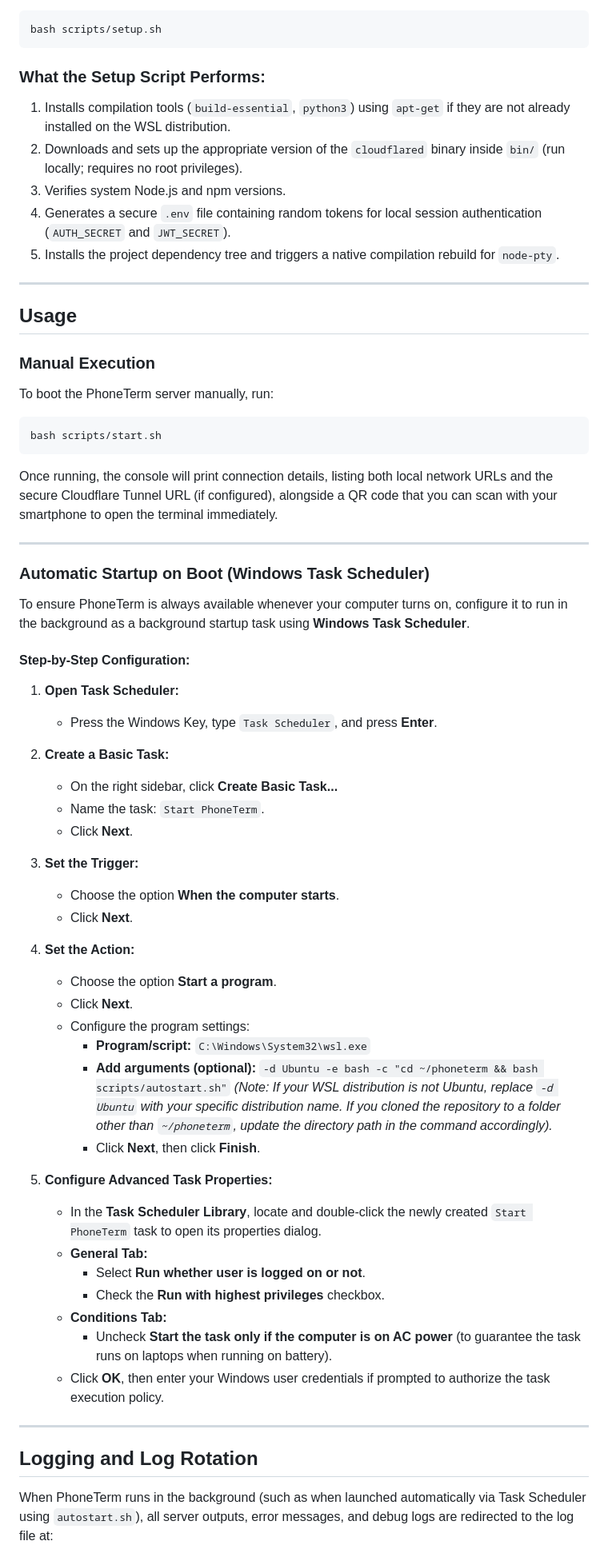
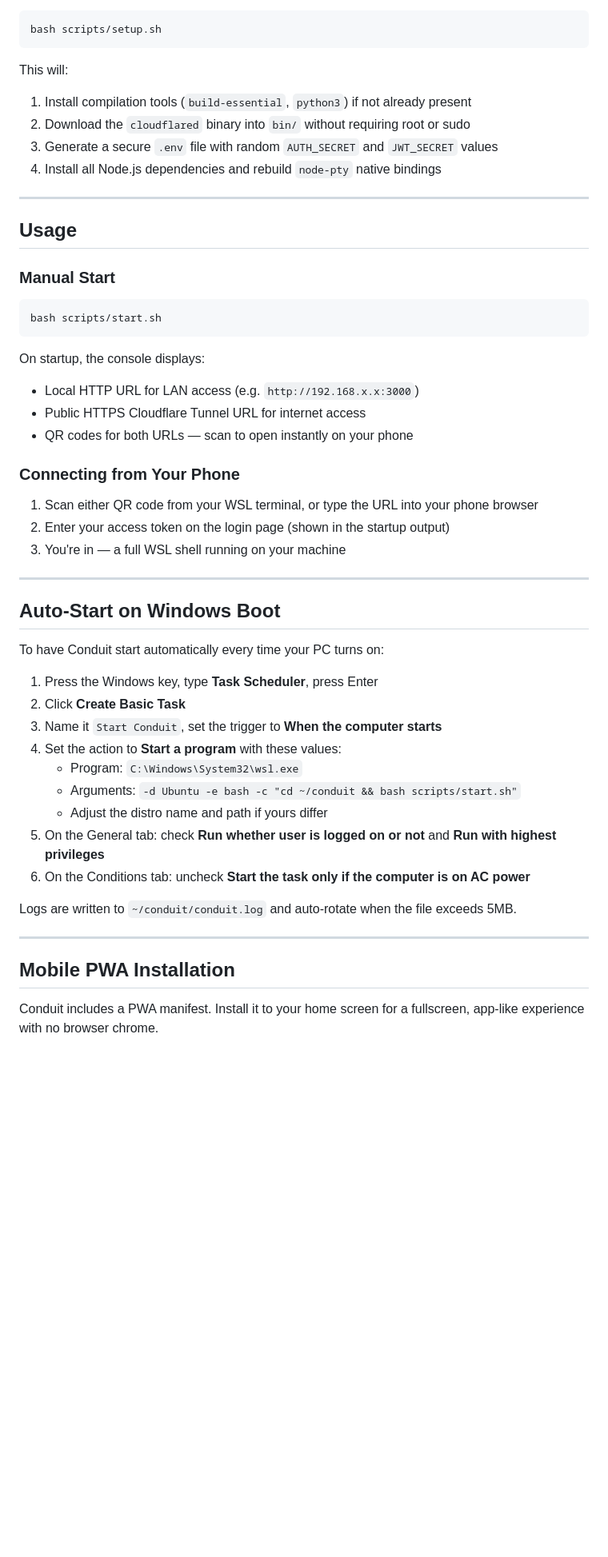
Before and after one commit to dreamymc/phoneterm, a Markdown page: README.md, the part around one of its changes. Shown at 80% size. Drawn GitHub-style; blank space fills up the shorter version.

````diff
--- a/README.md
+++ b/README.md
@@ -43,68 +76,56 @@ Run the automated setup script from the project root to install Node.js dependen
 bash scripts/setup.sh
 ```
 
-### What the Setup Script Performs:
-1. Installs compilation tools (`build-essential`, `python3`) using `apt-get` if they are not already installed on the WSL distribution.
-2. Downloads and sets up the appropriate version of the `cloudflared` binary inside `bin/` (run locally; requires no root privileges).
-3. Verifies system Node.js and npm versions.
-4. Generates a secure `.env` file containing random tokens for local session authentication (`AUTH_SECRET` and `JWT_SECRET`).
-5. Installs the project dependency tree and triggers a native compilation rebuild for `node-pty`.
+This will:
+
+1. Install compilation tools (`build-essential`, `python3`) if not already present
+2. Download the `cloudflared` binary into `bin/` without requiring root or sudo
+3. Generate a secure `.env` file with random `AUTH_SECRET` and `JWT_SECRET` values
+4. Install all Node.js dependencies and rebuild `node-pty` native bindings
 
 ---
 
 ## Usage
 
-### Manual Execution
-
-To boot the PhoneTerm server manually, run:
+### Manual Start
 
 ```bash
 bash scripts/start.sh
 ```
 
-Once running, the console will print connection details, listing both local network URLs and the secure Cloudflare Tunnel URL (if configured), alongside a QR code that you can scan with your smartphone to open the terminal immediately.
+On startup, the console displays:
+
+- Local HTTP URL for LAN access (e.g. `http://192.168.x.x:3000`)
+- Public HTTPS Cloudflare Tunnel URL for internet access
+- QR codes for both URLs — scan to open instantly on your phone
+
+### Connecting from Your Phone
+
+1. Scan either QR code from your WSL terminal, or type the URL into your phone browser
+2. Enter your access token on the login page (shown in the startup output)
+3. You're in — a full WSL shell running on your machine
 
 ---
 
-### Automatic Startup on Boot (Windows Task Scheduler)
+## Auto-Start on Windows Boot
 
-To ensure PhoneTerm is always available whenever your computer turns on, configure it to run in the background as a background startup task using **Windows Task Scheduler**.
+To have Conduit start automatically every time your PC turns on:
 
-#### Step-by-Step Configuration:
+1. Press the Windows key, type **Task Scheduler**, press Enter
+2. Click **Create Basic Task**
+3. Name it `Start Conduit`, set the trigger to **When the computer starts**
+4. Set the action to **Start a program** with these values:
+   - Program: `C:\Windows\System32\wsl.exe`
+   - Arguments: `-d Ubuntu -e bash -c "cd ~/conduit && bash scripts/start.sh"`
+   - Adjust the distro name and path if yours differ
+5. On the General tab: check **Run whether user is logged on or not** and **Run with highest privileges**
+6. On the Conditions tab: uncheck **Start the task only if the computer is on AC power**
 
-1. **Open Task Scheduler:**
-   - Press the Windows Key, type `Task Scheduler`, and press **Enter**.
-
-2. **Create a Basic Task:**
-   - On the right sidebar, click **Create Basic Task...**
-   - Name the task: `Start PhoneTerm`.
-   - Click **Next**.
-
-3. **Set the Trigger:**
-   - Choose the option **When the computer starts**.
-   - Click **Next**.
-
-4. **Set the Action:**
-   - Choose the option **Start a program**.
-   - Click **Next**.
-   - Configure the program settings:
-     - **Program/script:** `C:\Windows\System32\wsl.exe`
-     - **Add arguments (optional):** `-d Ubuntu -e bash -c "cd ~/phoneterm && bash scripts/autostart.sh"`
-       *(Note: If your WSL distribution is not Ubuntu, replace `-d Ubuntu` with your specific distribution name. If you cloned the repository to a folder other than `~/phoneterm`, update the directory path in the command accordingly).*
-     - Click **Next**, then click **Finish**.
-
-5. **Configure Advanced Task Properties:**
-   - In the **Task Scheduler Library**, locate and double-click the newly created `Start PhoneTerm` task to open its properties dialog.
-   - **General Tab:**
-     - Select **Run whether user is logged on or not**.
-     - Check the **Run with highest privileges** checkbox.
-   - **Conditions Tab:**
-     - Uncheck **Start the task only if the computer is on AC power** (to guarantee the task runs on laptops when running on battery).
-   - Click **OK**, then enter your Windows user credentials if prompted to authorize the task execution policy.
+Logs are written to `~/conduit/conduit.log` and auto-rotate when the file exceeds 5MB.
 
 ---
 
-## Logging and Log Rotation
+## Mobile PWA Installation
 
-When PhoneTerm runs in the background (such as when launched automatically via Task Scheduler using `autostart.sh`), all server outputs, error messages, and debug logs are redirected to the log file at:
+Conduit includes a PWA manifest. Install it to your home screen for a fullscreen, app-like experience with no browser chrome.
 
````
Also changed, not shown: other parts of README.md (+82 -64 lines).
